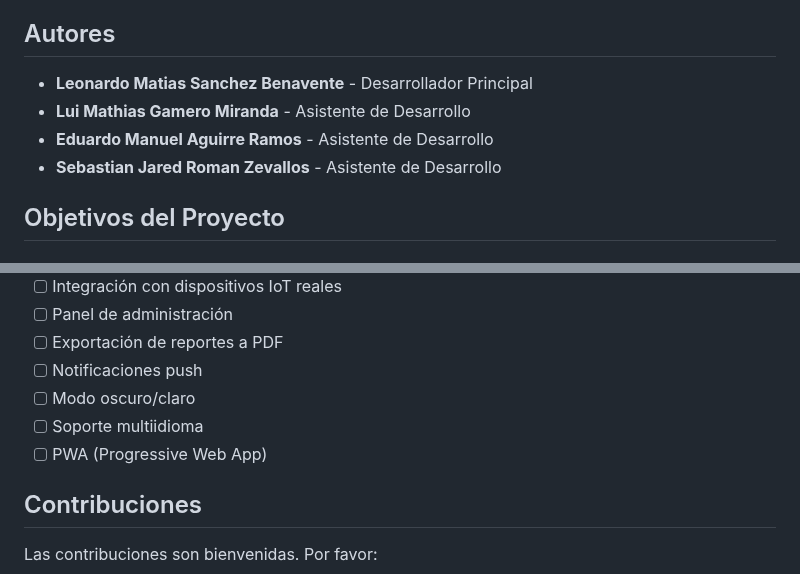
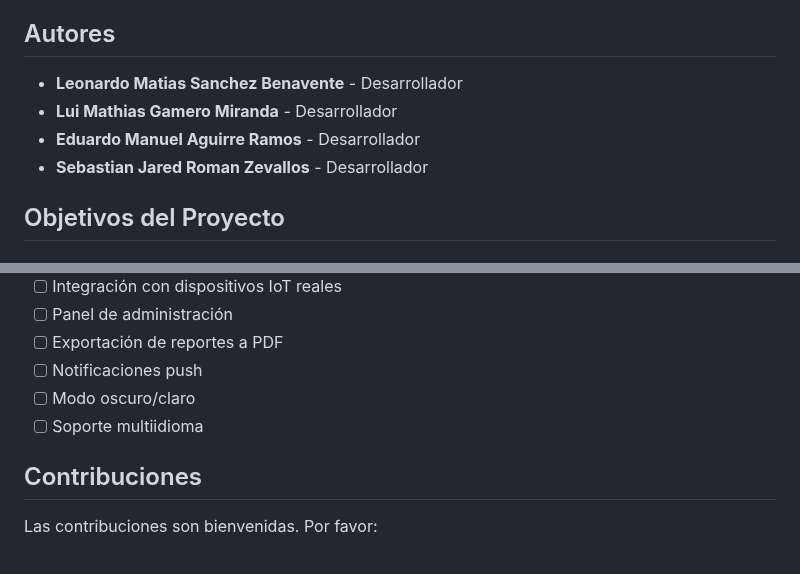
Before and after one commit to IHC-UPC/ihc-project, a Markdown page: README.md, 2 parts joined by grey strips. Drawn GitHub-style.

Commit message:
Revise authors and project objectives in README
Updated author roles to 'Desarrollador' for all team members and removed PWA from project objectives.

```diff
--- a/README.md
+++ b/README.md
@@ -7,10 +7,10 @@ SmartWatt es una solución digital innovadora para la gestión inteligente del c
 
 ##  Autores
 
-- **Leonardo Matias Sanchez Benavente** - Desarrollador Principal
-- **Lui Mathias Gamero Miranda** - Asistente de Desarrollo
-- **Eduardo Manuel Aguirre Ramos** - Asistente de Desarrollo
-- **Sebastian Jared Roman Zevallos** - Asistente de Desarrollo
+- **Leonardo Matias Sanchez Benavente** - Desarrollador
+- **Lui Mathias Gamero Miranda** - Desarrollador
+- **Eduardo Manuel Aguirre Ramos** - Desarrollador
+- **Sebastian Jared Roman Zevallos** - Desarrollador
 
 
 ##  Objetivos del Proyecto
@@ -259,7 +259,6 @@ git merge release/v1.0.0
 - [ ] Notificaciones push
 - [ ] Modo oscuro/claro
 - [ ] Soporte multiidioma
-- [ ] PWA (Progressive Web App)
 
 ##  Contribuciones
 
```
